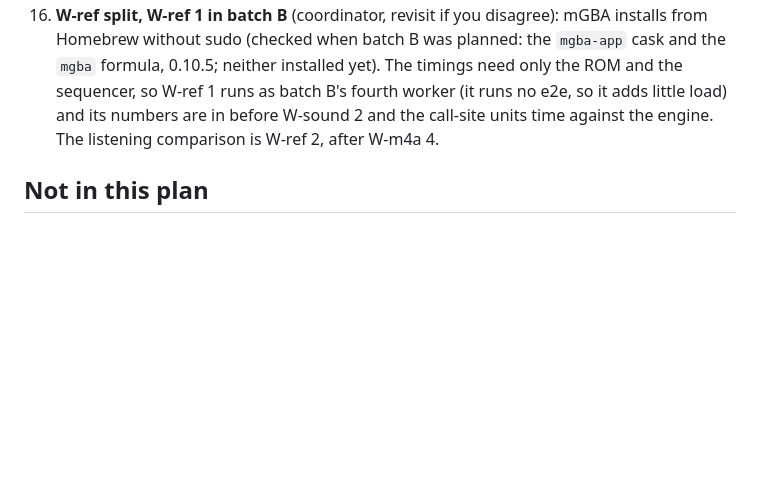
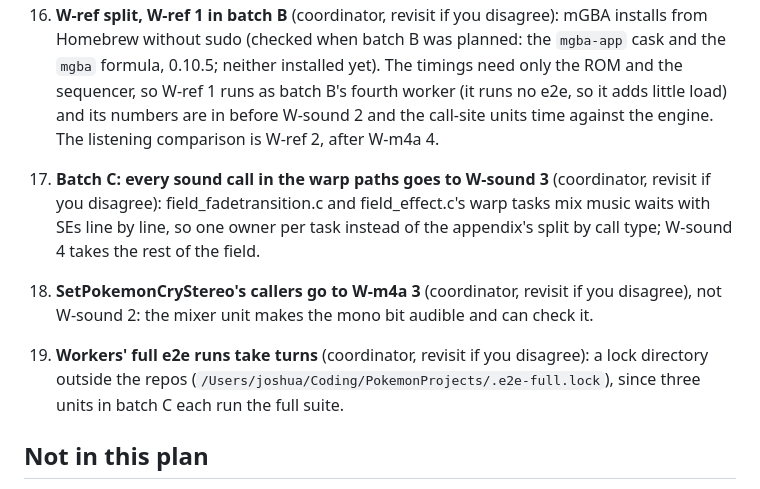
Before and after one commit to DrPrettyman/FireRedOnline, a Markdown page: AUDIO_PLAN.md, the part around one of its changes. Drawn GitHub-style; blank space fills up the shorter version.

```diff
--- a/AUDIO_PLAN.md
+++ b/AUDIO_PLAN.md
@@ -779,6 +812,14 @@ None open (question 1 became decision 15).
     (it runs no e2e, so it adds little load) and its numbers are in before W-sound 2 and the call-site units
     time against the engine. The listening comparison is W-ref 2, after W-m4a 4.
 
+17. **Batch C: every sound call in the warp paths goes to W-sound 3** (coordinator, revisit if you disagree):
+    field_fadetransition.c and field_effect.c's warp tasks mix music waits with SEs line by line, so one owner per
+    task instead of the appendix's split by call type; W-sound 4 takes the rest of the field.
+18. **SetPokemonCryStereo's callers go to W-m4a 3** (coordinator, revisit if you disagree), not W-sound 2: the mixer
+    unit makes the mono bit audible and can check it.
+19. **Workers' full e2e runs take turns** (coordinator, revisit if you disagree): a lock directory outside the repos
+    (`/Users/joshua/Coding/PokemonProjects/.e2e-full.lock`), since three units in batch C each run the full suite.
+
 ## Not in this plan
 
 Field weather's sounds (field_weather.c / field_weather_effects.c: SE_RAIN, SE_THUNDERSTORM, SE_DOWNPOUR and
```
Also changed, not shown: other parts of AUDIO_PLAN.md (+33 -0 lines).
